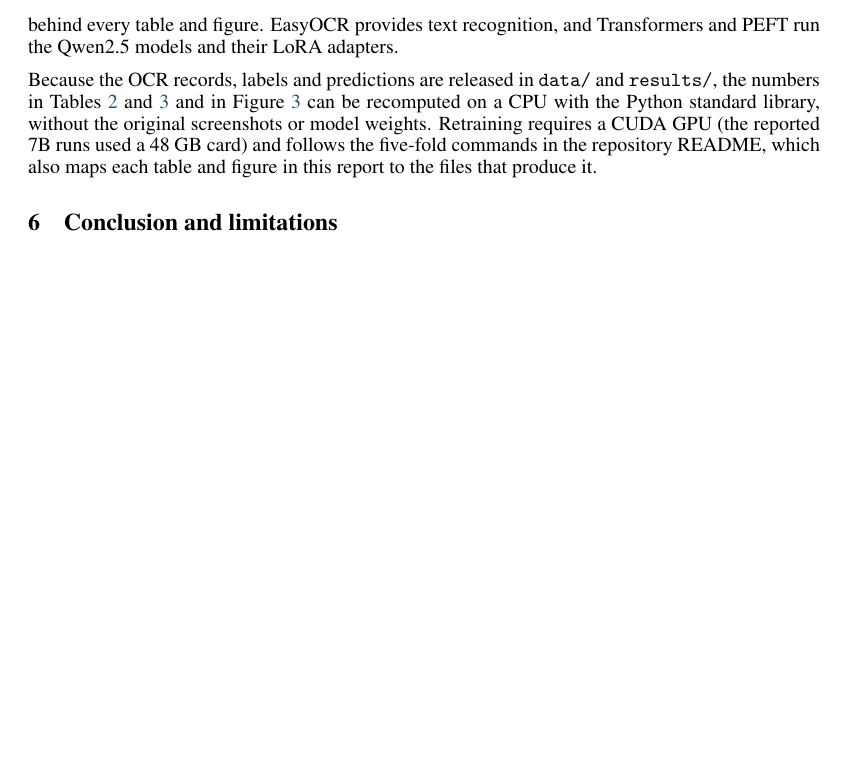
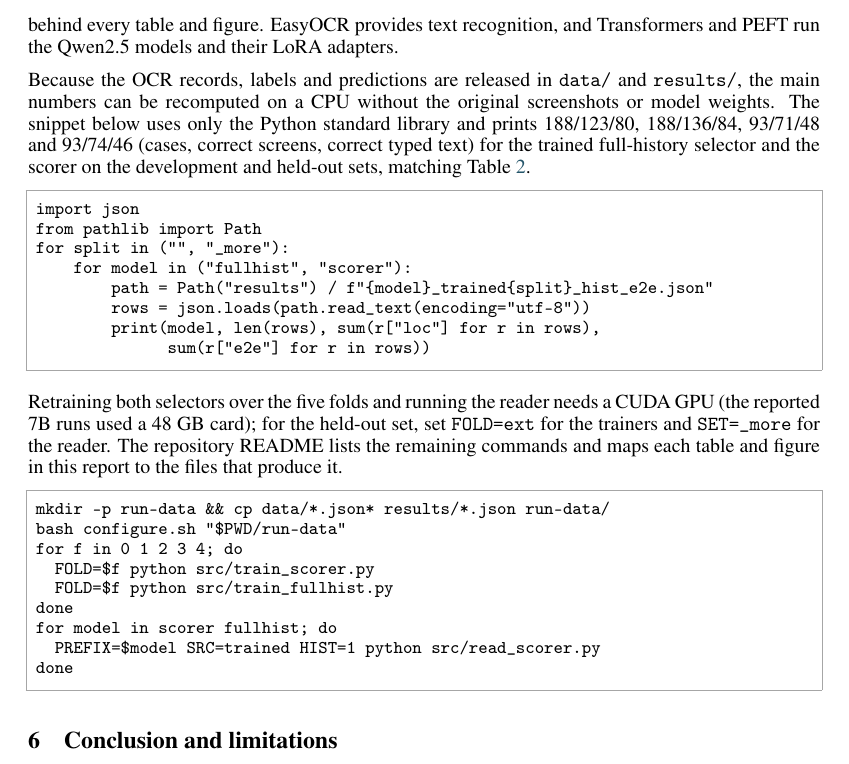
Before and after one commit to WMSlalalala/verifier-supervised-lookback, a LaTeX paper (doc/report-src/main.tex, which reads doc/report-src/closing.tex): part of page 8 of 9, cut so that both start at the same text, the shorter picture padded with empty space. Compiled offline with pdfLaTeX.

Commit message:
Report: running snippets in the code section; README: authorship note
The course asks for code and experiment running snippets in the report
and for the README to state which code the author developed. Section 5
now includes the standard-library recount of the main table and the
five-fold training and reading commands. The README states that the idea
and design are the author's, that the code was implemented by the author
with Claude, and which pretrained Qwen2.5 models (7B, 14B) the programs
call.

Co-Authored-By: Claude Opus 5.5 <noreply@anthropic.com>

```diff
--- a/doc/report-src/closing.tex
+++ b/doc/report-src/closing.tex
@@ -10,7 +10,29 @@
 \section{Code and reproduction}
 All code, derived data and per-case predictions are released in the \href{https://github.com/WMSlalalala/verifier-supervised-lookback}{project repository}. Its \texttt{src/} directory holds the scripts that sample GUI-Odyssey trajectories, run OCR and verify cases, build the case--screen labels (\texttt{build\_scorer\_data.py}), train the two selectors (\texttt{train\_scorer.py} and \texttt{train\_fullhist.py}) and run the reader (\texttt{read\_scorer.py}), together with the analysis scripts behind every table and figure. EasyOCR provides text recognition, and Transformers and PEFT run the Qwen2.5 models and their LoRA adapters.
 
-Because the OCR records, labels and predictions are released in \texttt{data/} and \texttt{results/}, the numbers in Tables~\ref{tab:main} and~\ref{tab:controls} and in Figure~\ref{fig:distance} can be recomputed on a CPU with the Python standard library, without the original screenshots or model weights. Retraining requires a CUDA GPU (the reported 7B runs used a 48~GB card) and follows the five-fold commands in the repository README, which also maps each table and figure in this report to the files that produce it.
+Because the OCR records, labels and predictions are released in \texttt{data/} and \texttt{results/}, the main numbers can be recomputed on a CPU without the original screenshots or model weights. The snippet below uses only the Python standard library and prints 188/123/80, 188/136/84, 93/71/48 and 93/74/46 (cases, correct screens, correct typed text) for the trained full-history selector and the scorer on the development and held-out sets, matching Table~\ref{tab:main}.
+\begin{lstlisting}[language=Python]
+import json
+from pathlib import Path
+for split in ("", "_more"):
+    for model in ("fullhist", "scorer"):
+        path = Path("results") / f"{model}_trained{split}_hist_e2e.json"
+        rows = json.loads(path.read_text(encoding="utf-8"))
+        print(model, len(rows), sum(r["loc"] for r in rows),
+              sum(r["e2e"] for r in rows))
+\end{lstlisting}
+Retraining both selectors over the five folds and running the reader needs a CUDA GPU (the reported 7B runs used a 48~GB card); for the held-out set, set \texttt{FOLD=ext} for the trainers and \texttt{SET=\_more} for the reader. The repository README lists the remaining commands and maps each table and figure in this report to the files that produce it.
+\begin{lstlisting}[language=bash]
+mkdir -p run-data && cp data/*.json* results/*.json run-data/
+bash configure.sh "$PWD/run-data"
+for f in 0 1 2 3 4; do
+  FOLD=$f python src/train_scorer.py
+  FOLD=$f python src/train_fullhist.py
+done
+for model in scorer fullhist; do
+  PREFIX=$model SRC=trained HIST=1 python src/read_scorer.py
+done
+\end{lstlisting}
 
 \section{Conclusion and limitations}
 A recorded text entry already tells us which earlier screens hold the answer. Using these matches as labels, without human annotation or a teacher model, a 7B per-screen scorer finds the source screen in 72.3\% of development cases instead of 50.0\% and in 79.6\% of held-out cases instead of 41.9\%, and a full-history selector trained on the same labels performs comparably. Reading remains the bottleneck: the reader still misses the value in 62 of the scorer's 136 correct selections.
--- a/doc/report-src/main.tex
+++ b/doc/report-src/main.tex
@@ -9,6 +9,7 @@
 \renewcommand{\@noticestring}{North Carolina State University. Final project report.}
 \makeatother
 \captionsetup{font=small,labelfont=bf}
+\lstset{basicstyle=\ttfamily\footnotesize,columns=fullflexible,keepspaces=true,showstringspaces=false,frame=single,framerule=.25pt,rulecolor=\color{black!35},xleftmargin=4pt,xrightmargin=4pt,framesep=5pt,aboveskip=7pt,belowskip=6pt}
 \urlstyle{same}
 \raggedbottom
 \title{Verifier-Supervised Look-Back\\for Delayed Information Needs in Mobile GUI Agents}
```
Also changed, not shown: README.md, doc/Final-Report.pdf.
